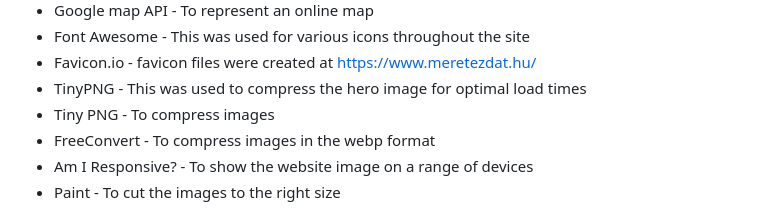
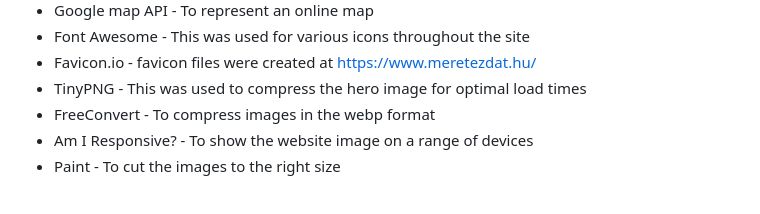
Before and after one commit to EMPZsolt/my-fourth-project, a Markdown page: README.md, the part around the change. Drawn GitHub-style.

```diff
--- a/README.md
+++ b/README.md
@@ -354,7 +354,6 @@ HTML, CSS, Javascript, Python were used to create this project.
 - Font Awesome - This was used for various icons throughout the site
 - Favicon.io - favicon files were created at https://www.meretezdat.hu/
 - TinyPNG - This was used to compress the hero image for optimal load times
-- Tiny PNG - To compress images
 - FreeConvert - To compress images in the webp format
 - Am I Responsive? - To show the website image on a range of devices
 - Paint - To cut the images to the right size
```
